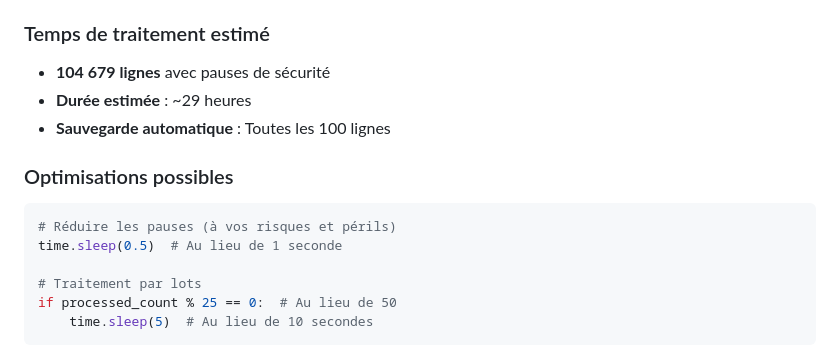
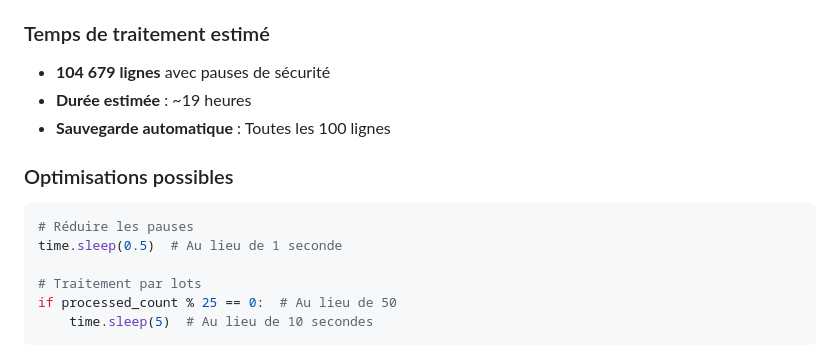
Before and after one commit to luciemanarin/scrapping, a Markdown page: README.md, the part around the change. Rendered like a GitHub page.

````diff
--- a/README.md
+++ b/README.md
@@ -162,13 +162,13 @@ Le fichier généré `contacts_extraits_YYYYMMDD_HHMMSS.xlsx` contient :
 ### Temps de traitement estimé
 
 - **104 679 lignes** avec pauses de sécurité
-- **Durée estimée** : ~29 heures
+- **Durée estimée** : ~19 heures
 - **Sauvegarde automatique** : Toutes les 100 lignes
 
 ### Optimisations possibles
 
 ```python
-# Réduire les pauses (à vos risques et périls)
+# Réduire les pauses
 time.sleep(0.5)  # Au lieu de 1 seconde
 
 # Traitement par lots
````
